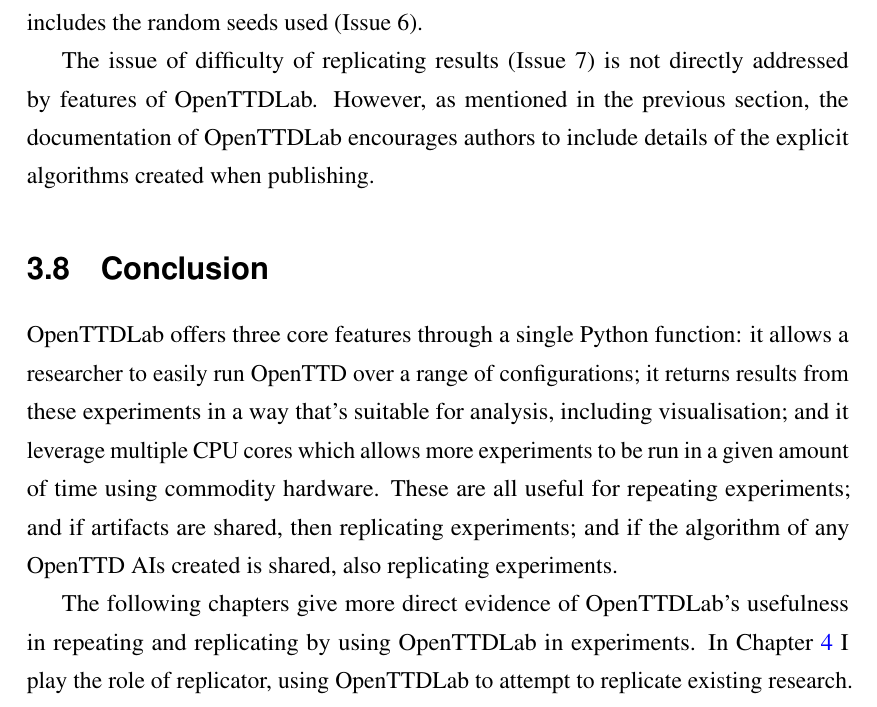
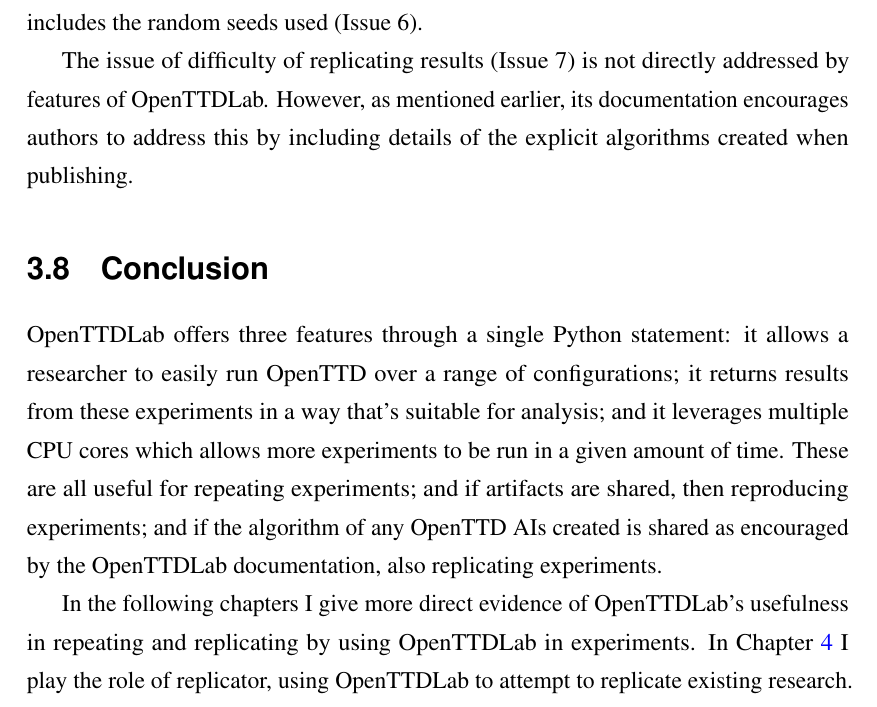
Before and after one commit to michalc/OpenTTDLab-MSc-Dissertation, a LaTeX thesis (main.tex): part of page 30 of 85, cut so that both start at the same text. Compiled offline with pdfLaTeX.

Commit message:
Updates from Overleaf

```diff
--- a/main.tex
+++ b/main.tex
@@ -597,13 +597,13 @@
 
 The three features of OpenTTDLab address 6 of the 7 issues in existing OpenTTD research described in Chapter~\ref{chapter:introduction}. Because of the low amount of Python code needed to run experiments and analyse results, it should be straightforward to include these artifacts in published work, or at least make the code available separately and link to from the published work (Issue 1). OpenTTDLab leverages multiple cores and so supports running more repetitions in a given amount of time, and sharing the Python artifacts shares how many repetitions were run (Issue 2). As can be seen from Listing \ref{listing:openttdlab}, it is straightforward to run multiple experiments  over the exact same amount of in-game time (Issue 3). There are no manual steps involved to download, configure, or run OpenTTD or extract data (Issue 4). The versions of of OpenTTD, OpenGFX, and details of OpenTTD configuration are included in the artifacts (Issue 5), which also includes the random seeds used (Issue 6).
 
-The issue of difficulty of replicating results (Issue 7) is not directly addressed by features of OpenTTDLab. However, as mentioned in the previous section, the documentation of OpenTTDLab encourages authors to include details of the explicit algorithms created when publishing.
+The issue of difficulty of replicating results (Issue 7) is not directly addressed by features of OpenTTDLab. However, as mentioned earlier, its documentation encourages authors to address this by including details of the explicit algorithms created when publishing.
 
 \section{Conclusion}
 
-OpenTTDLab offers three core features through a single Python function: it allows a researcher to easily run OpenTTD over a range of configurations; it returns results from these experiments in a way that's suitable for analysis, including visualisation; and it leverage multiple CPU cores which allows more experiments to be run in a given amount of time using commodity hardware. These are all useful for repeating experiments; and if artifacts are shared, then replicating experiments; and if the algorithm of any OpenTTD AIs created is shared, also replicating experiments.
+OpenTTDLab offers three features through a single Python statement: it allows a researcher to easily run OpenTTD over a range of configurations; it returns results from these experiments in a way that's suitable for analysis; and it leverages multiple CPU cores which allows more experiments to be run in a given amount of time. These are all useful for repeating experiments; and if artifacts are shared, then reproducing experiments; and if the algorithm of any OpenTTD AIs created is shared as encouraged by the OpenTTDLab documentation, also replicating experiments.
 
-The following chapters give more direct evidence of OpenTTDLab's usefulness in repeating and replicating by using OpenTTDLab in experiments. In Chapter~\ref{chapter:experiments-attempt-at-reproducing} I play the role of replicator, using OpenTTDLab to attempt to replicate existing research. In Chapter~\ref{chapter:experiments-simple-parameterised-ai} I play the role of original researcher, creating a simple OpenTTD AI; also suggesting that OpenTTD is a compelling landscape for simulation and worthy of further research. In Chapter~\ref{chapter:experiments-scaling} I provide evidence that the parallelism features added actually work, and argue that this helps repeatability.
+In the following chapters I give more direct evidence of OpenTTDLab's usefulness in repeating and replicating by using OpenTTDLab in experiments. In Chapter~\ref{chapter:experiments-attempt-at-reproducing} I play the role of replicator, using OpenTTDLab to attempt to replicate existing research. In Chapter~\ref{chapter:experiments-simple-parameterised-ai} I play the role of original researcher, creating a simple OpenTTD AI; also suggesting that OpenTTD is a compelling landscape for simulation and worthy of further research. In Chapter~\ref{chapter:experiments-scaling} I provide evidence that the parallelism features added actually work, and argue that this helps repeatability.
 
 % \chapter{Example results}
 
```
